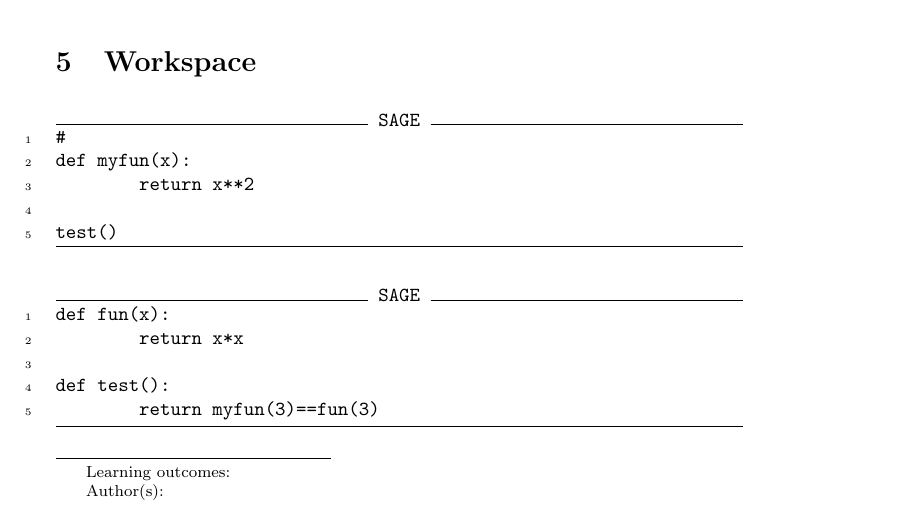
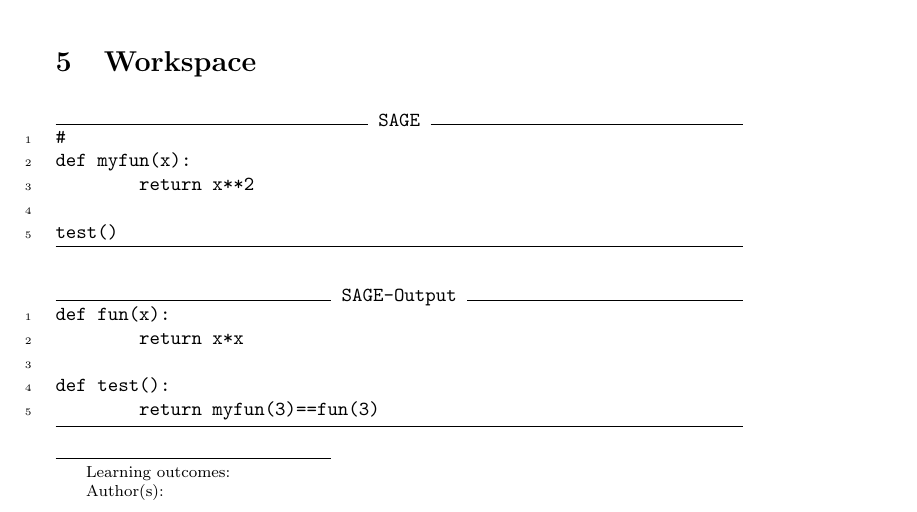
Before and after one commit to jathiel/Ximera-Xourses-NYCCT, a LaTeX document (Python/Loops.tex): part of the page, cut so that both start at the same text. Compiled offline with pdfLaTeX.

Commit message:
testing test function

```diff
--- a/Python/Loops.tex
+++ b/Python/Loops.tex
@@ -34,13 +34,13 @@ test()
 \end{sageCell}
 
 \begin{expandable}
-\begin{sageCell}
+\begin{sageOutput}
 def fun(x):
         return x*x
 
 def test():
 	return myfun(3)==fun(3)
-\end{sageCell}
+\end{sageOutput}
 \end{expandable}
 
 \end{document}
```
